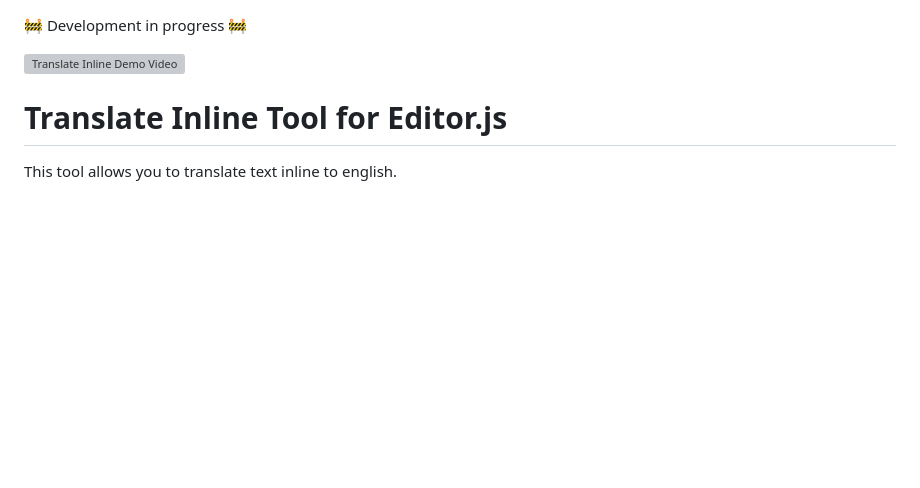
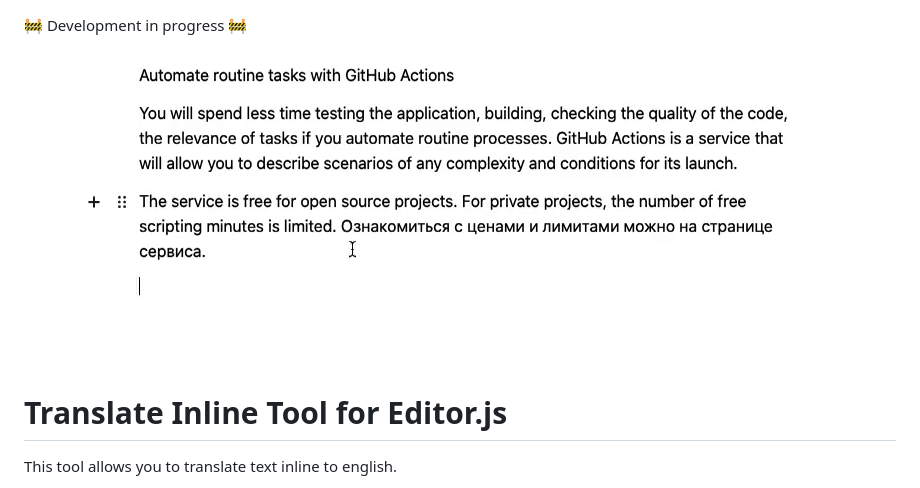
Before and after one commit to editor-js/translate-inline, a Markdown page: README.md, the part around the change. Rendered like a GitHub page; pictures changed too: docs/demo.gif (added); blank space fills up the shorter version; grey boxes are pictures that could not be loaded.

Commit message:
update demo video

```diff
--- a/README.md
+++ b/README.md
@@ -1,6 +1,6 @@
 🚧 Development in progress 🚧
 
-![Translate Inline Demo Video](./docs/demo.mp4)
+![Translate Inline Demo Video](./docs/demo.gif)
 
 # Translate Inline Tool for Editor.js
 
```
Also changed, not shown: 1 other file.
